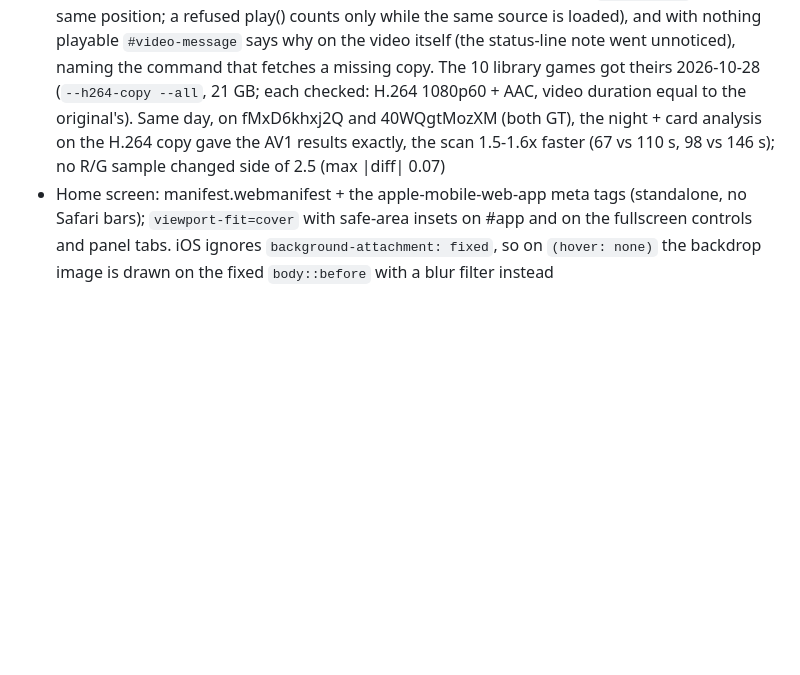
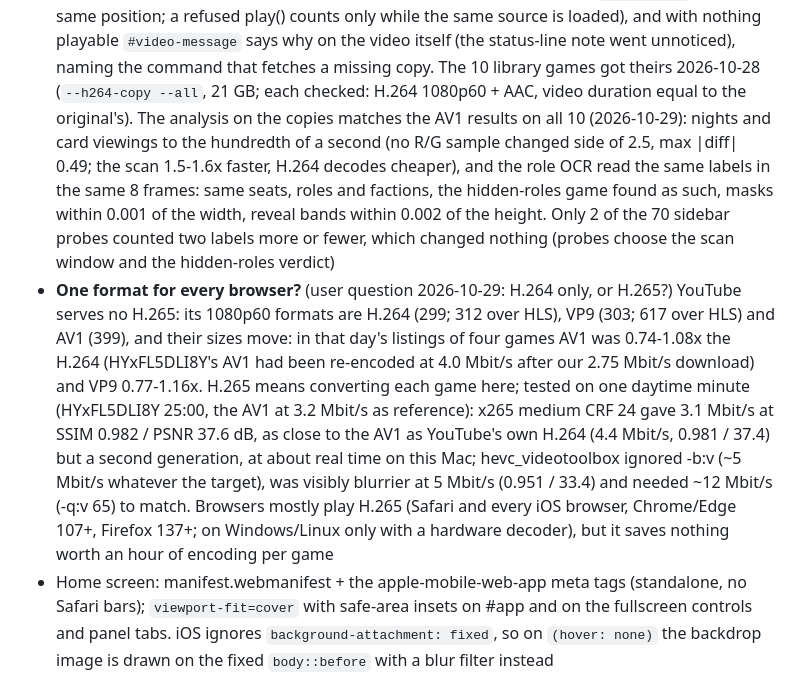
Before and after one commit to caizefeng/werewolf-viewer, a Markdown page: CLAUDE.md, the part around the change. GitHub-like rendering; blank space fills up the shorter version.

Commit message:
Docs: the analysis on H.264 matched AV1 on all 10 games; YouTube has no H.265
Night, card and role detection on the H.264 copies give the AV1 results
on every library game. YouTube offers no H.265, and converting locally
saves nothing worth the encoding time.

Co-Authored-By: Claude Opus 5.5 <noreply@anthropic.com>
Claude-Session: https://claude.ai/code/session_01NX1mhSsrv6nXSXyG3G4VgL

```diff
--- a/CLAUDE.md
+++ b/CLAUDE.md
@@ -761,9 +761,24 @@ bottom edge differs by < 24 levels).
   play() counts only while the same source is loaded), and with nothing playable `#video-message`
   says why on the video itself (the status-line note went unnoticed), naming the command that fetches
   a missing copy. The 10 library games got theirs 2026-10-28 (`--h264-copy --all`, 21 GB; each
-  checked: H.264 1080p60 + AAC, video duration equal to the original's). Same day, on fMxD6khxj2Q and
-  40WQgtMozXM (both GT), the night + card analysis on the H.264 copy gave the AV1 results exactly, the
-  scan 1.5-1.6x faster (67 vs 110 s, 98 vs 146 s); no R/G sample changed side of 2.5 (max |diff| 0.07)
+  checked: H.264 1080p60 + AAC, video duration equal to the original's). The analysis on the copies
+  matches the AV1 results on all 10 (2026-10-29): nights and card viewings to the hundredth of a second
+  (no R/G sample changed side of 2.5, max |diff| 0.49; the scan 1.5-1.6x faster, H.264 decodes
+  cheaper), and the role OCR read the same labels in the same 8 frames: same seats, roles and
+  factions, the hidden-roles game found as such, masks within 0.001 of the width, reveal bands within
+  0.002 of the height. Only 2 of the 70 sidebar probes counted two labels more or fewer, which changed
+  nothing (probes choose the scan window and the hidden-roles verdict)
+- **One format for every browser?** (user question 2026-10-29: H.264 only, or H.265?) YouTube serves
+  no H.265: its 1080p60 formats are H.264 (299; 312 over HLS), VP9 (303; 617 over HLS) and AV1 (399),
+  and their sizes move: in that day's listings of four games AV1 was 0.74-1.08x the H.264 (HYxFL5DLI8Y's
+  AV1 had been re-encoded at 4.0 Mbit/s after our 2.75 Mbit/s download) and VP9 0.77-1.16x. H.265 means
+  converting each game here; tested on one daytime minute (HYxFL5DLI8Y 25:00, the AV1 at 3.2 Mbit/s as
+  reference): x265 medium CRF 24 gave 3.1 Mbit/s at SSIM 0.982 / PSNR 37.6 dB, as close to the AV1 as
+  YouTube's own H.264 (4.4 Mbit/s, 0.981 / 37.4) but a second generation, at about real time on this
+  Mac; hevc_videotoolbox ignored -b:v (~5 Mbit/s whatever the target), was visibly blurrier at 5 Mbit/s
+  (0.951 / 33.4) and needed ~12 Mbit/s (-q:v 65) to match. Browsers mostly play H.265 (Safari and every
+  iOS browser, Chrome/Edge 107+, Firefox 137+; on Windows/Linux only with a hardware decoder), but it
+  saves nothing worth an hour of encoding per game
 - Home screen: manifest.webmanifest + the apple-mobile-web-app meta tags (standalone, no Safari bars);
   `viewport-fit=cover` with safe-area insets on #app and on the fullscreen controls and panel tabs. iOS
   ignores `background-attachment: fixed`, so on `(hover: none)` the backdrop image is drawn on the
```
